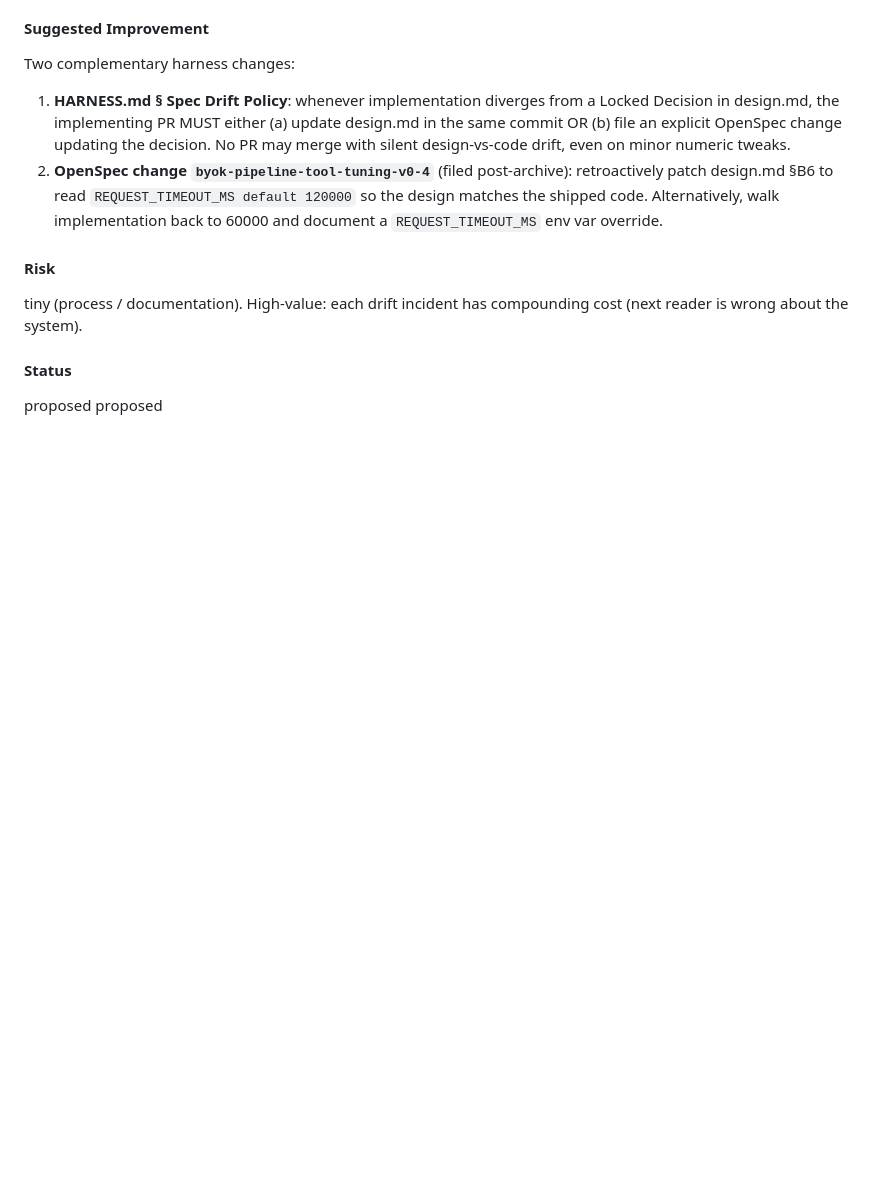
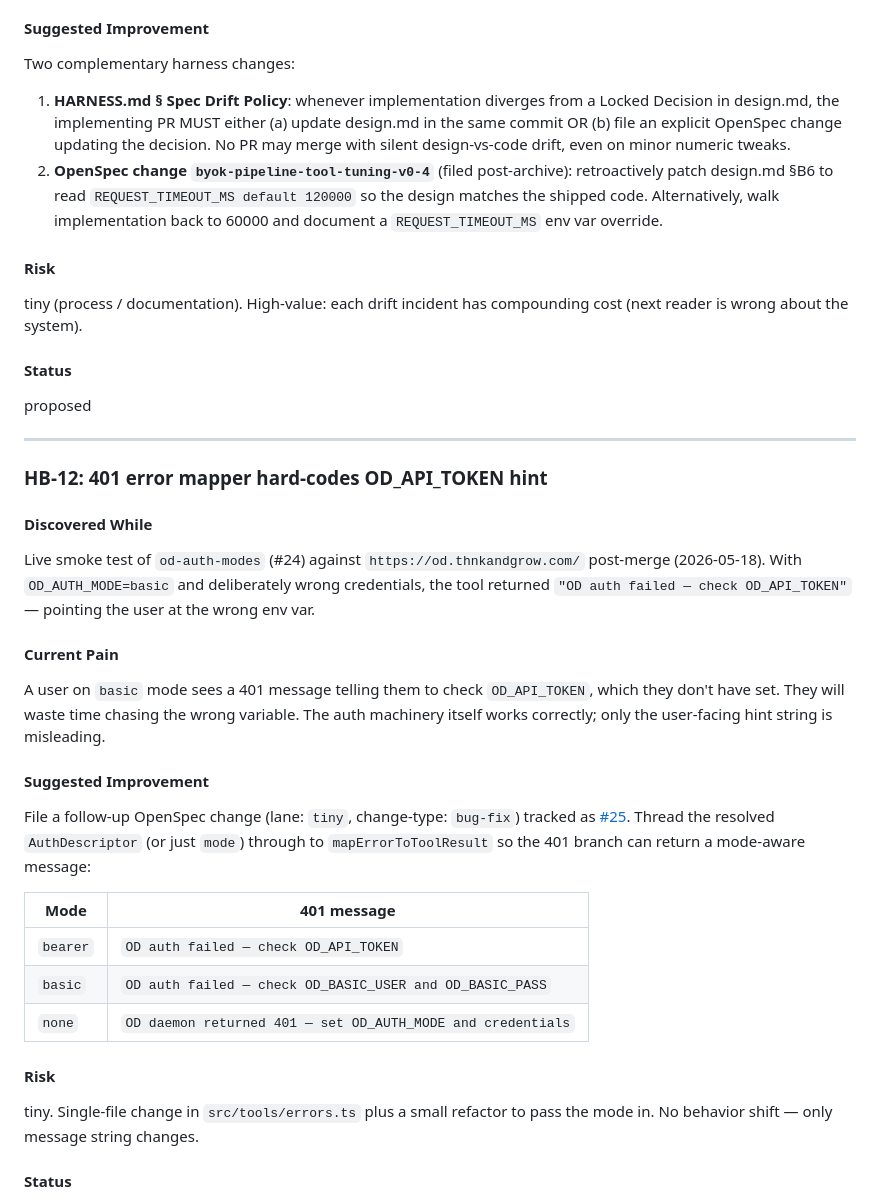
Before and after one commit to nano-step/open-design-mcp, a Markdown page: docs/HARNESS_BACKLOG.md, the part around the change. Drawn GitHub-style; blank space fills up the shorter version.

```diff
--- a/docs/HARNESS_BACKLOG.md
+++ b/docs/HARNESS_BACKLOG.md
@@ -338,4 +338,28 @@ tiny (process / documentation). High-value: each drift incident has compounding
 
 #### Status
 proposed
+
+---
+
+### HB-12: 401 error mapper hard-codes OD_API_TOKEN hint
+
+#### Discovered While
+Live smoke test of `od-auth-modes` (#24) against `https://od.thnkandgrow.com/` post-merge (2026-05-18). With `OD_AUTH_MODE=basic` and deliberately wrong credentials, the tool returned `"OD auth failed — check OD_API_TOKEN"` — pointing the user at the wrong env var.
+
+#### Current Pain
+A user on `basic` mode sees a 401 message telling them to check `OD_API_TOKEN`, which they don't have set. They will waste time chasing the wrong variable. The auth machinery itself works correctly; only the user-facing hint string is misleading.
+
+#### Suggested Improvement
+File a follow-up OpenSpec change (lane: `tiny`, change-type: `bug-fix`) tracked as [#25](https://github.com/nano-step/open-design-mcp/issues/25). Thread the resolved `AuthDescriptor` (or just `mode`) through to `mapErrorToToolResult` so the 401 branch can return a mode-aware message:
+
+| Mode | 401 message |
+|---|---|
+| `bearer` | `OD auth failed — check OD_API_TOKEN` |
+| `basic` | `OD auth failed — check OD_BASIC_USER and OD_BASIC_PASS` |
+| `none` | `OD daemon returned 401 — set OD_AUTH_MODE and credentials` |
+
+#### Risk
+tiny. Single-file change in `src/tools/errors.ts` plus a small refactor to pass the mode in. No behavior shift — only message string changes.
+
+#### Status
 proposed
```
Also changed, not shown: 1 other file.
